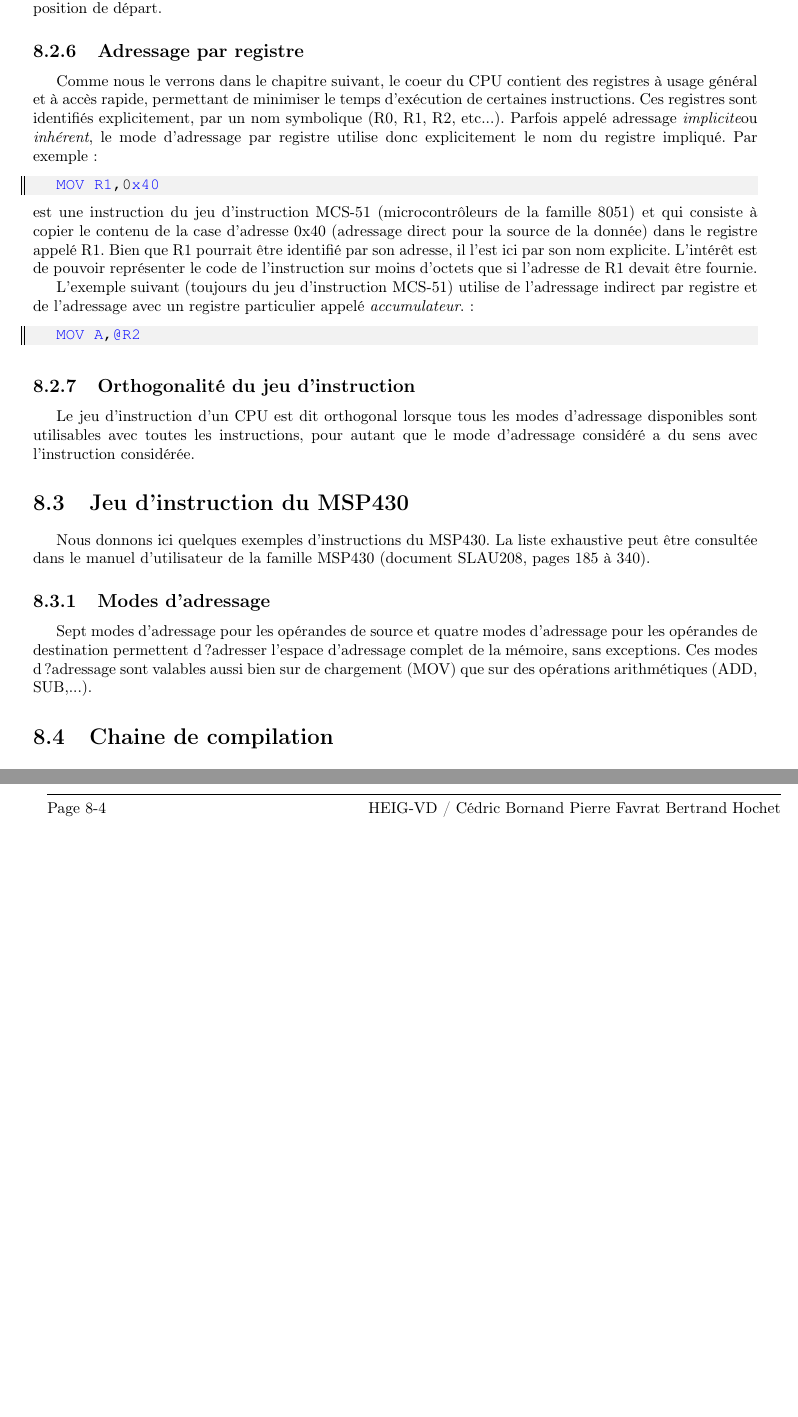
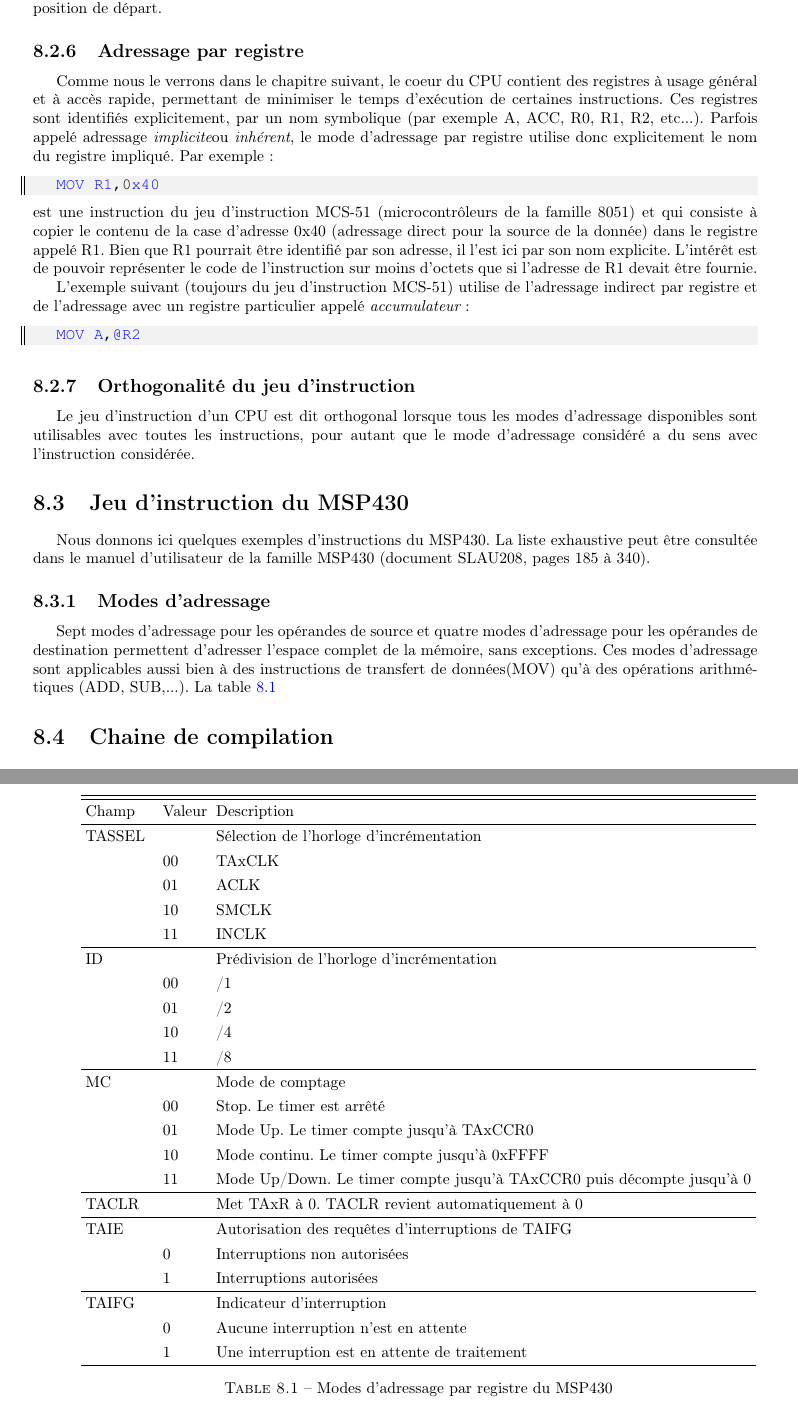
Before and after one commit to heig-tin-info/microinfo-handout, a LaTeX book (Cours_MUI.tex, which reads Chapter_assembleur.tex): two parts of pages 61 and 62 of 79, joined at a grey line, cut so that both start at the same text, the shorter picture padded with empty space. Compiled offline with pdfLaTeX; the source files are stored in an older character set and shown here as Unicode.

Commit message:
Chpitre assembleur

```diff
--- a/Chapter_assembleur.tex
+++ b/Chapter_assembleur.tex
@@ -119,7 +120,7 @@ Label	MOV.W @85,R5
 L'adressage \textit{indexé} permet de gérer des tableaux de façon efficace. Il est le plus souvent associé à de l'adressage direct ou indirect. L'index permet d'accéder à plusieurs opérandes successifs à partir d'une position de départ.
 
 \subsection{Adressage par registre}
-Comme nous le verrons dans le chapitre suivant, le coeur du CPU contient des registres à usage général et à accès rapide, permettant de minimiser le temps d'exécution de certaines instructions. Ces registres sont identifiés explicitement, par un nom symbolique (R0, R1, R2, etc...).
+Comme nous le verrons dans le chapitre suivant, le coeur du CPU contient des registres à usage général et à accès rapide, permettant de minimiser le temps d'exécution de certaines instructions. Ces registres sont identifiés explicitement, par un nom symbolique (par exemple A, ACC, R0, R1, R2, etc...).
 Parfois appelé adressage \it implicite\rm ou \it inhérent\rm , le mode d'adressage par registre utilise donc explicitement le nom du registre impliqué. Par exemple:
 \lstset{style=customc}
 \begin{lstlisting}
@@ -127,7 +128,7 @@ MOV R1,0x40
 \end{lstlisting}
 est une instruction du jeu d'instruction MCS-51 (microcontrôleurs de la famille 8051) et qui consiste à copier le contenu de la case d'adresse 0x40 (adressage direct pour la source de la donnée) dans le registre appelé R1. Bien que R1 pourrait être identifié par son adresse, il l'est ici par son nom explicite. L'intérêt est de pouvoir représenter le code de l'instruction sur moins d'octets que si l'adresse de R1 devait être fournie.
 
-L'exemple suivant (toujours du jeu d'instruction MCS-51) utilise de l'adressage indirect par registre et de l'adressage avec un registre particulier appelé \it accumulateur\rm .:
+L'exemple suivant (toujours du jeu d'instruction MCS-51) utilise de l'adressage indirect par registre et de l'adressage avec un registre particulier appelé \it accumulateur\rm:
 \lstset{style=customc}
 \begin{lstlisting}
 MOV A,@R2
@@ -141,9 +142,47 @@ Nous donnons ici quelques exemples d'instructions du MSP430. La liste exhaustive
 
 \subsection{Modes d'adressage}
 Sept modes d'adressage pour les opérandes de source et quatre modes d'adressage
-pour les opérandes de destination permettent d?adresser l'espace d'adressage complet
-de la mémoire, sans exceptions. Ces modes d?adressage sont valables aussi bien sur de chargement (MOV) que sur des opérations arithmétiques (ADD, SUB,...).
-
+pour les opérandes de destination permettent d'adresser l'espace complet
+de la mémoire, sans exceptions. Ces modes d'adressage sont applicables aussi bien à des instructions de transfert de données(MOV) qu'à des opérations arithmétiques (ADD, SUB,...).
+La table \ref{table:MSP430_Addr_Reg}
+\begin{table}[h]
+\centering
+\begin{tabular}{l l l l}
+\hline\hline
+Champ & & Valeur & Description \\ %[0.5ex]
+\hline
+TASSEL & & & Sélection de l'horloge d'incrémentation  \\
+& & 00 & TAxCLK  \\
+& & 01 & ACLK  \\
+& & 10 & SMCLK  \\
+& & 11 & INCLK  \\
+\hline
+ID & & & Prédivision de l'horloge d'incrémentation  \\
+& & 00 & /1  \\
+& & 01 & /2  \\
+& & 10 & /4  \\
+& & 11 & /8  \\
+\hline
+MC & & & Mode de comptage  \\
+& & 00 & Stop. Le timer est arrêté  \\
+& & 01 & Mode Up. Le timer compte jusqu'à TAxCCR0  \\
+& & 10 & Mode continu. Le timer compte jusqu'à 0xFFFF  \\
+& & 11 & Mode Up/Down. Le timer compte jusqu'à TAxCCR0 puis décompte jusqu'à 0  \\
+\hline
+TACLR & & & Met TAxR à 0. TACLR revient automatiquement à 0 \\
+\hline
+TAIE & & & Autorisation des requêtes d'interruptions de TAIFG \\
+& & 0 & Interruptions non autorisées \\
+& & 1 & Interruptions autorisées \\
+\hline
+TAIFG & & & Indicateur d'interruption \\
+& & 0 & Aucune interruption n'est en attente \\
+& & 1 & Une interruption est en attente de traitement \\
+\hline
+\end{tabular}
+\caption{Modes d'adressage par registre du MSP430}
+\label{table:MSP430_Addr_Reg}
+\end{table}
 
 
 
```
Also changed, not shown: Chapter_assembleur.tex (3 more changed lines).
